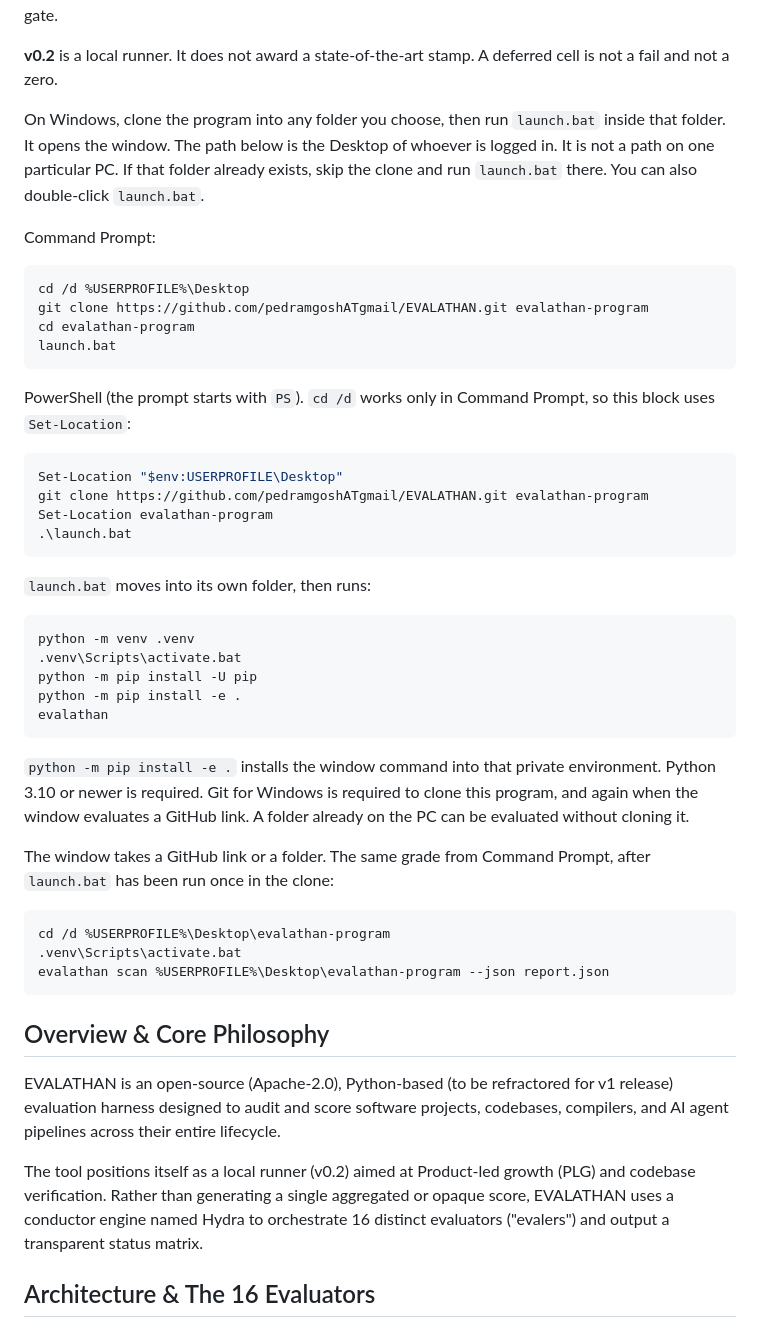
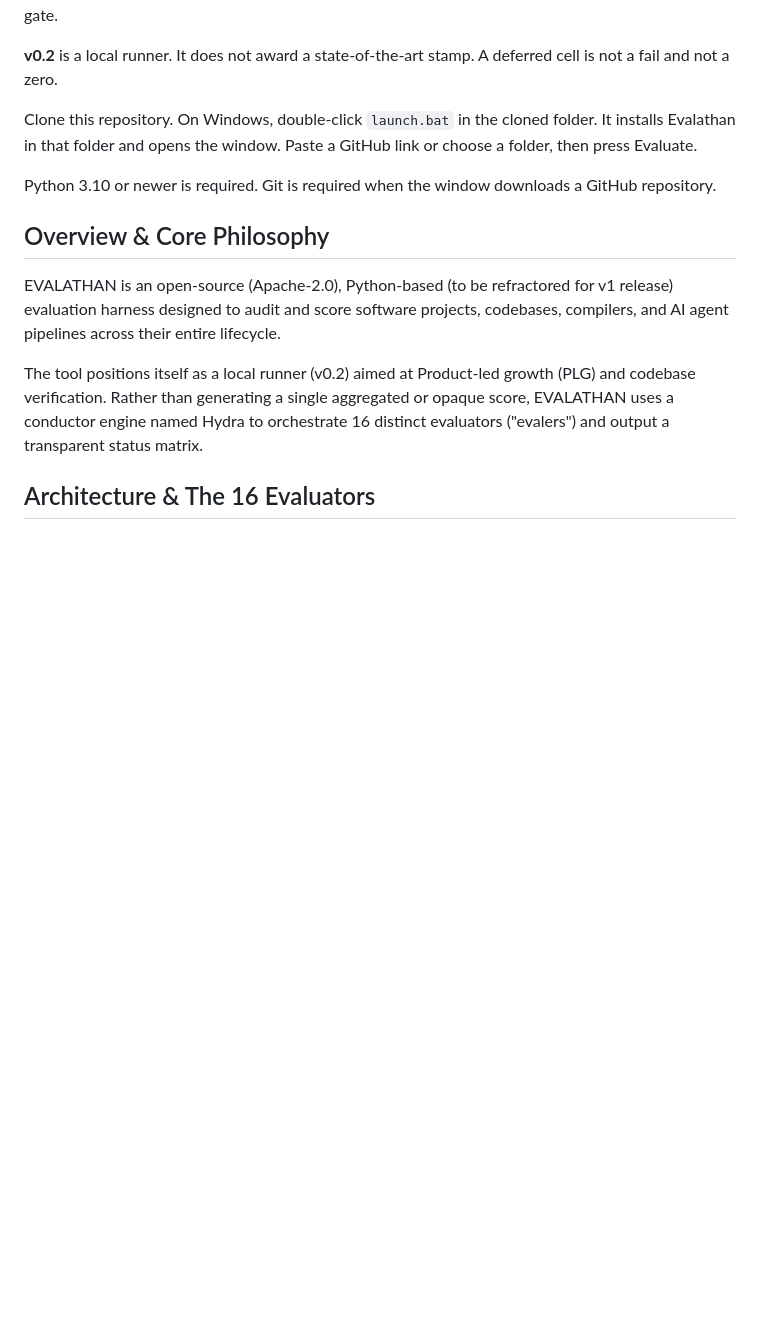
Before and after one commit to Pedram201/EVALATHAN, a Markdown page: README.md, the part around the change. Drawn GitHub-style; blank space fills up the shorter version.

Commit message:
Remove the desktop command block from the public README.

````diff
--- a/README.md
+++ b/README.md
@@ -11,45 +11,9 @@ Evalathan grades a product across its life cycle. Evalathan is one evaluation ha
 
 **v0.2** is a local runner. It does not award a state-of-the-art stamp. A deferred cell is not a fail and not a zero.
 
-On Windows, clone the program into any folder you choose, then run `launch.bat` inside that folder. It opens the window. The path below is the Desktop of whoever is logged in. It is not a path on one particular PC. If that folder already exists, skip the clone and run `launch.bat` there. You can also double-click `launch.bat`.
+Clone this repository. On Windows, double-click `launch.bat` in the cloned folder. It installs Evalathan in that folder and opens the window. Paste a GitHub link or choose a folder, then press Evaluate.
 
-Command Prompt:
-
-```bat
-cd /d %USERPROFILE%\Desktop
-git clone https://github.com/pedramgoshATgmail/EVALATHAN.git evalathan-program
-cd evalathan-program
-launch.bat
-```
-
-PowerShell (the prompt starts with `PS`). `cd /d` works only in Command Prompt, so this block uses `Set-Location`:
-
-```powershell
-Set-Location "$env:USERPROFILE\Desktop"
-git clone https://github.com/pedramgoshATgmail/EVALATHAN.git evalathan-program
-Set-Location evalathan-program
-.\launch.bat
-```
-
-`launch.bat` moves into its own folder, then runs:
-
-```bat
-python -m venv .venv
-.venv\Scripts\activate.bat
-python -m pip install -U pip
-python -m pip install -e .
-evalathan
-```
-
-`python -m pip install -e .` installs the window command into that private environment. Python 3.10 or newer is required. Git for Windows is required to clone this program, and again when the window evaluates a GitHub link. A folder already on the PC can be evaluated without cloning it.
-
-The window takes a GitHub link or a folder. The same grade from Command Prompt, after `launch.bat` has been run once in the clone:
-
-```bat
-cd /d %USERPROFILE%\Desktop\evalathan-program
-.venv\Scripts\activate.bat
-evalathan scan %USERPROFILE%\Desktop\evalathan-program --json report.json
-```
+Python 3.10 or newer is required. Git is required when the window downloads a GitHub repository.
 
 ## Overview & Core Philosophy
 
````
